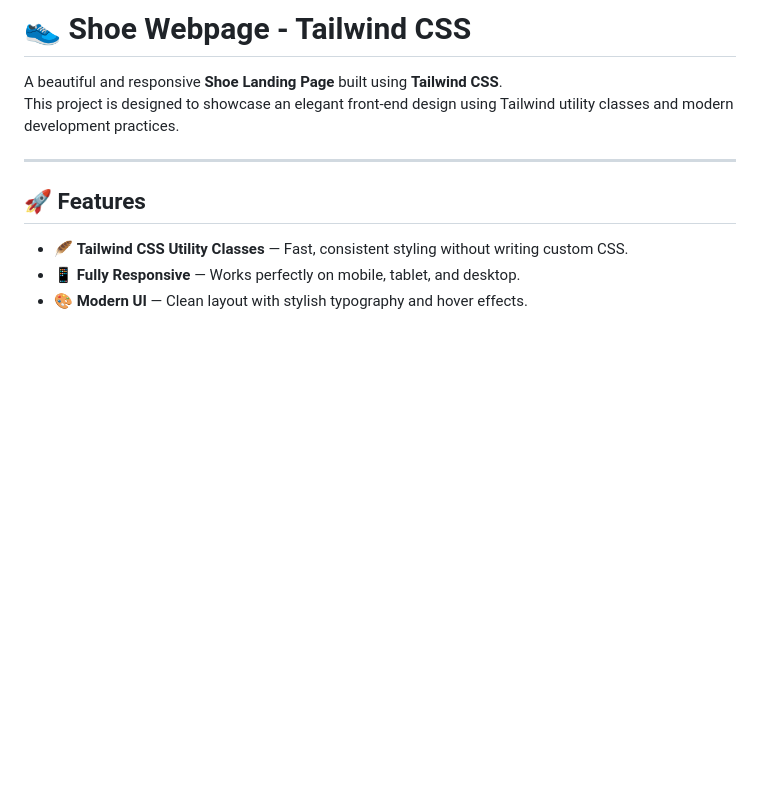
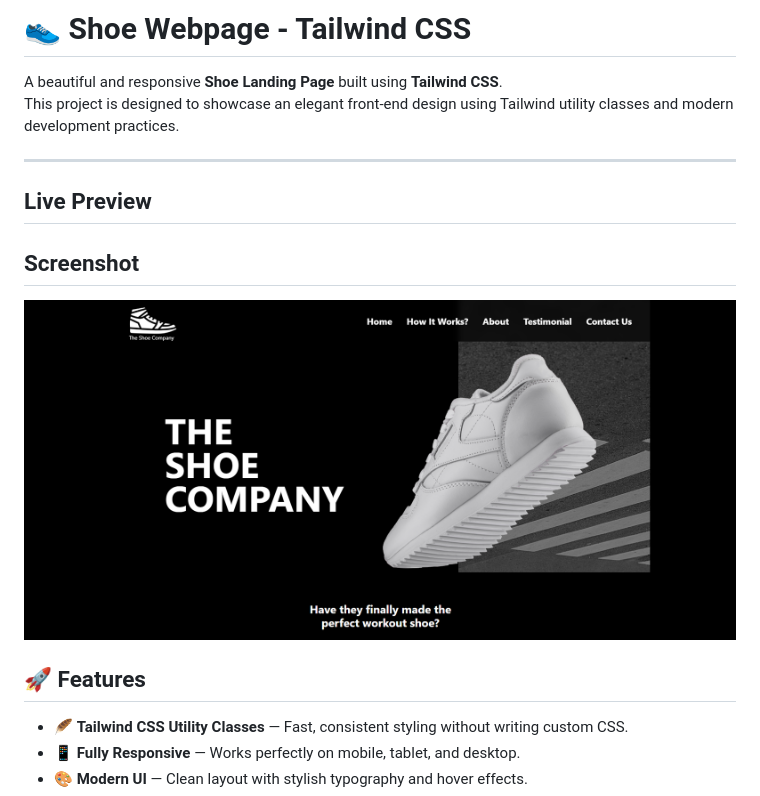
Before and after one commit to sudhanshuverse/shoe-webpage-tailwindcss, a Markdown page: README.md, the part around the change. Drawn GitHub-style; pictures changed too: src/assets/screenshot.png (added); blank space fills up the shorter version.

```diff
--- a/README.md
+++ b/README.md
@@ -4,6 +4,11 @@ A beautiful and responsive **Shoe Landing Page** built using **Tailwind CSS**.
 This project is designed to showcase an elegant front-end design using Tailwind utility classes and modern development practices.
 
 ---
+
+## Live Preview
+
+## Screenshot
+![](./src/assets/screenshot.png)
 
 ## 🚀 Features
 
```
Also changed, not shown: 2 other files.
